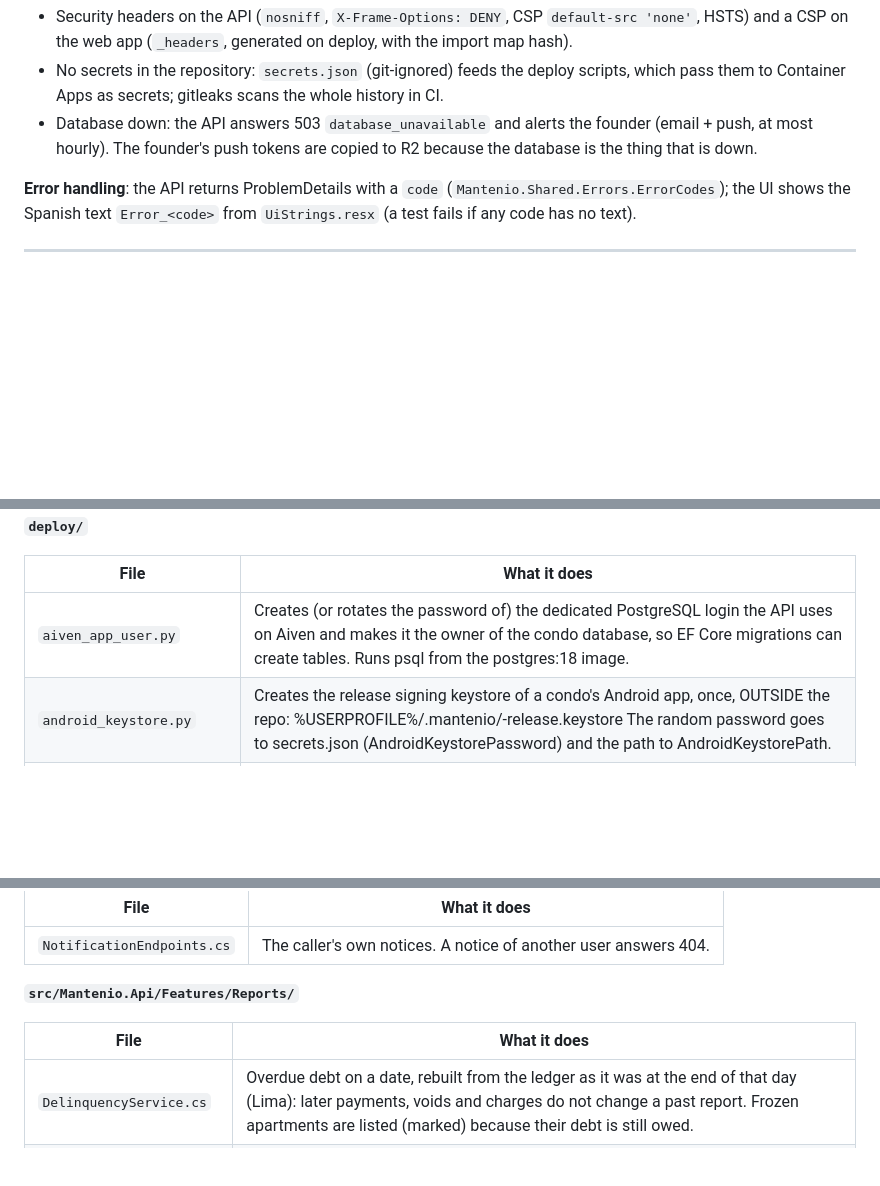
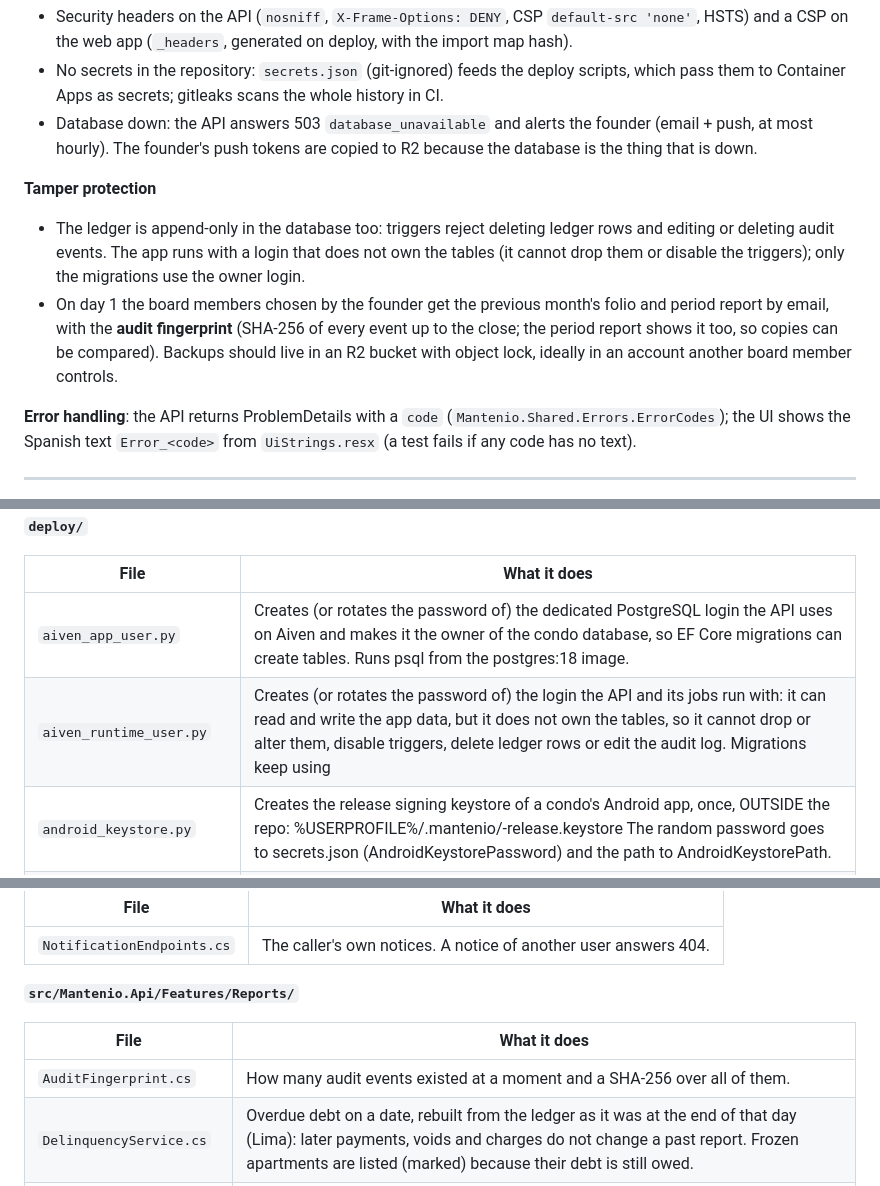
Before and after one commit to Arzule/Mantenio, a Markdown page: README.md, 3 parts joined by grey strips. GitHub-like rendering; blank space fills up the shorter version.

Commit message:
README: tamper protection
Claude-Session: https://claude.ai/code/session_01K79PpfQ1byjqzwyzS1GN1n

```diff
--- a/README.md
+++ b/README.md
@@ -154,6 +154,14 @@ deployment settings in a private copy. It is in a pilot with a 180-apartment con
 - Database down: the API answers 503 `database_unavailable` and alerts the founder (email + push, at most hourly).
   The founder's push tokens are copied to R2 because the database is the thing that is down.
 
+**Tamper protection**
+- The ledger is append-only in the database too: triggers reject deleting ledger rows and editing or deleting audit
+  events. The app runs with a login that does not own the tables (it cannot drop them or disable the triggers); only the
+  migrations use the owner login.
+- On day 1 the board members chosen by the founder get the previous month's folio and period report by email, with the
+  **audit fingerprint** (SHA-256 of every event up to the close; the period report shows it too, so copies can be
+  compared). Backups should live in an R2 bucket with object lock, ideally in an account another board member controls.
+
 **Error handling**: the API returns ProblemDetails with a `code` (`Mantenio.Shared.Errors.ErrorCodes`); the UI
 shows the Spanish text `Error_<code>` from `UiStrings.resx` (a test fails if any code has no text).
 
@@ -249,6 +257,7 @@ generated by `dotnet ef`), images and fonts are not listed.
 | File | What it does |
 |---|---|
 | `aiven_app_user.py` | Creates (or rotates the password of) the dedicated PostgreSQL login the API uses on Aiven and makes it the owner of the condo database, so EF Core migrations can create tables. Runs psql from the postgres:18 image. |
+| `aiven_runtime_user.py` | Creates (or rotates the password of) the login the API and its jobs run with: it can read and write the app data, but it does not own the tables, so it cannot drop or alter them, disable triggers, delete ledger rows or edit the audit log. Migrations keep using |
 | `android_keystore.py` | Creates the release signing keystore of a condo's Android app, once, OUTSIDE the repo: %USERPROFILE%/.mantenio/-release.keystore The random password goes to secrets.json (AndroidKeystorePassword) and the path to AndroidKeystorePath. |
 | `build_android.py` | Builds the signed release of the condo's Android app: an AAB (Google Play) and an APK (direct install, Firebase App Distribution). Output: artifacts/android/. |
 | `common.py` | Shared by the deploy scripts: configuration, secrets and the settings the API and its jobs run with. |
@@ -326,6 +335,7 @@ generated by `dotnet ef`), images and fonts are not listed.
 
 | File | What it does |
 |---|---|
+| `AuditFingerprint.cs` | How many audit events existed at a moment and a SHA-256 over all of them. |
 | `DelinquencyService.cs` | Overdue debt on a date, rebuilt from the ledger as it was at the end of that day (Lima): later payments, voids and charges do not change a past report. Frozen apartments are listed (marked) because their debt is still owed. |
 | `PeriodReportService.cs` | Builds the period audit report: charges of a range of months with what was paid by the close, every payment and the debt at the close. |
 | `ReportEndpoints.cs` | Admin reports (generated on demand, never stored), the admin dashboard and the audit viewer. |
```
Also changed, not shown: other parts of README.md (+3 -0 lines).
